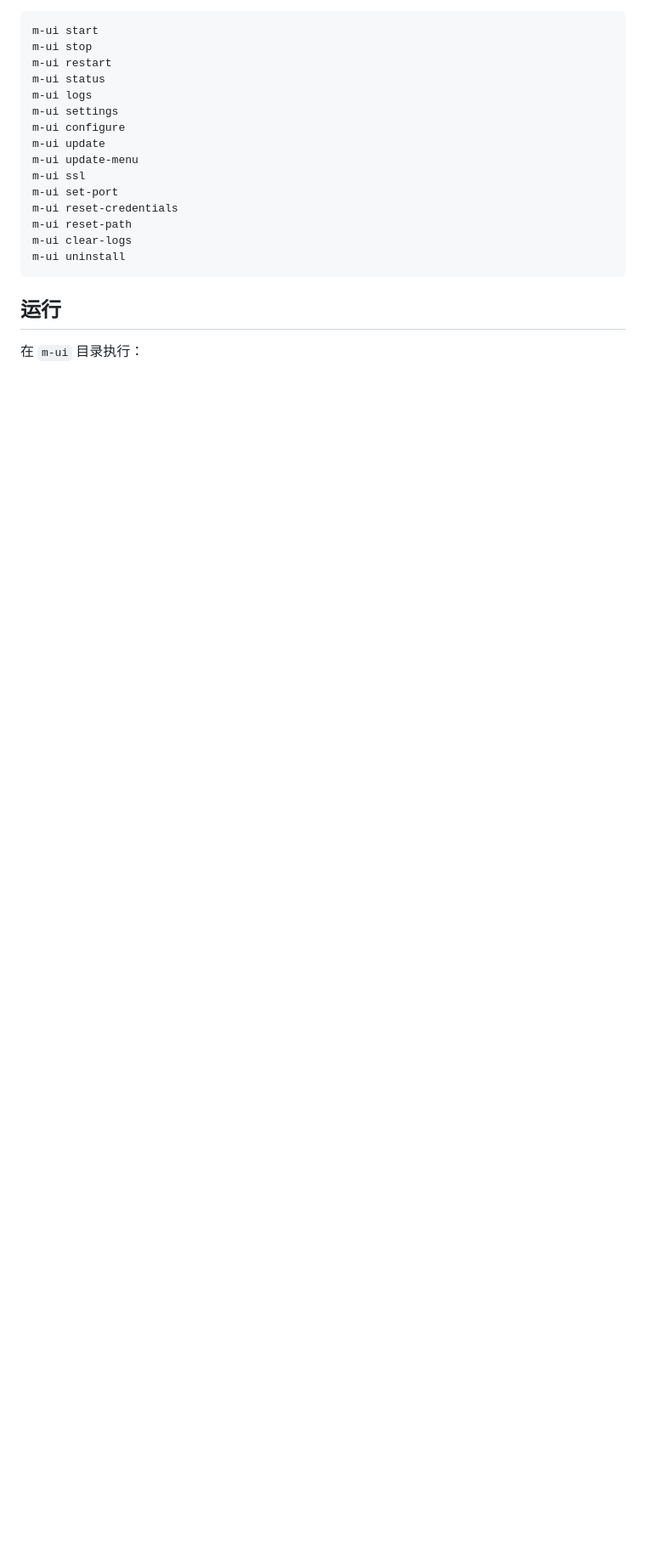
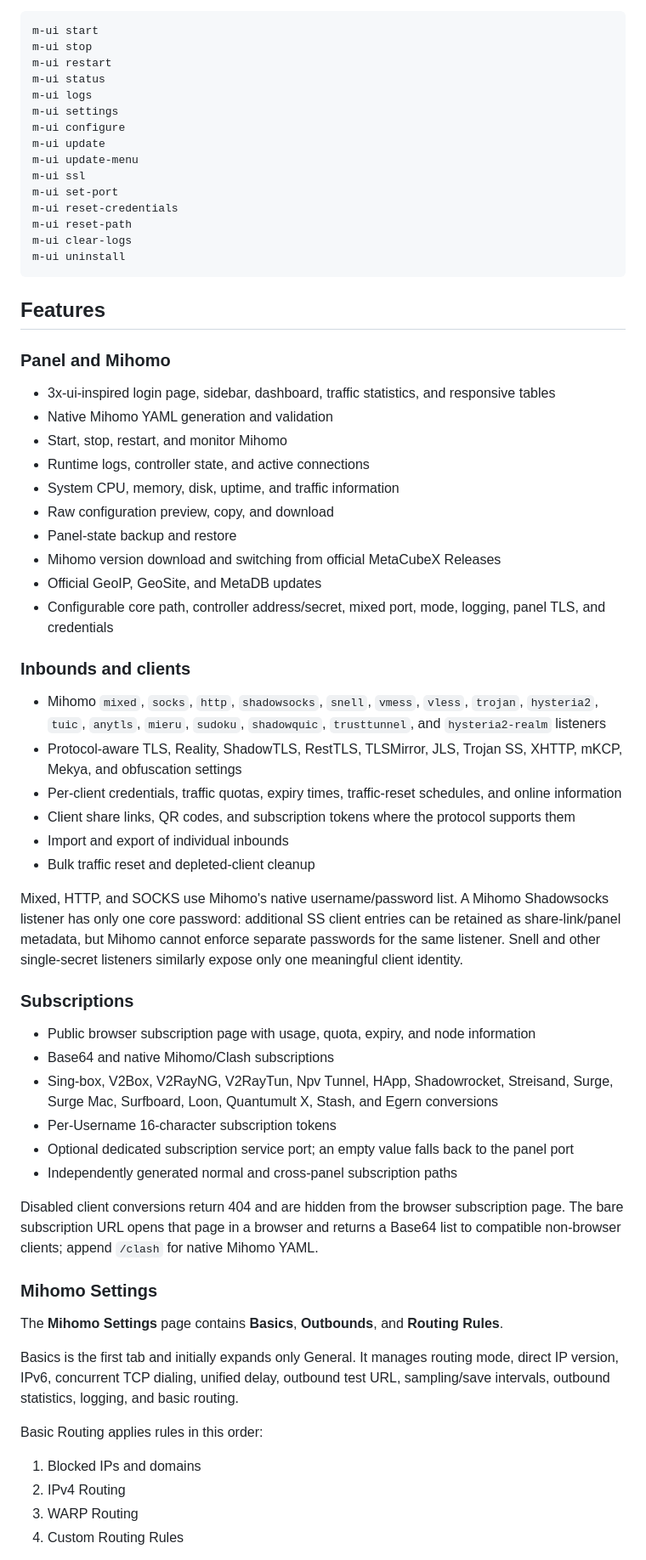
Before and after one commit to RomanovCaesar/m-ui, a Markdown page: README.md, the part around one of its changes. Shown at 85% size. Rendered like a GitHub page; blank space fills up the shorter version.

Commit message:
add English README and refresh Chinese documentation

````diff
--- a/README.md
+++ b/README.md
@@ -48,6 +77,53 @@ m-ui clear-logs
 m-ui uninstall
 ```
 
-## 运行
+## Features
 
-在 `m-ui` 目录执行：
+### Panel and Mihomo
+
+* 3x-ui-inspired login page, sidebar, dashboard, traffic statistics, and responsive tables
+* Native Mihomo YAML generation and validation
+* Start, stop, restart, and monitor Mihomo
+* Runtime logs, controller state, and active connections
+* System CPU, memory, disk, uptime, and traffic information
+* Raw configuration preview, copy, and download
+* Panel-state backup and restore
+* Mihomo version download and switching from official MetaCubeX Releases
+* Official GeoIP, GeoSite, and MetaDB updates
+* Configurable core path, controller address/secret, mixed port, mode, logging, panel TLS, and credentials
+
+### Inbounds and clients
+
+* Mihomo `mixed`, `socks`, `http`, `shadowsocks`, `snell`, `vmess`, `vless`, `trojan`, `hysteria2`, `tuic`, `anytls`, `mieru`, `sudoku`, `shadowquic`, `trusttunnel`, and `hysteria2-realm` listeners
+* Protocol-aware TLS, Reality, ShadowTLS, RestTLS, TLSMirror, JLS, Trojan SS, XHTTP, mKCP, Mekya, and obfuscation settings
+* Per-client credentials, traffic quotas, expiry times, traffic-reset schedules, and online information
+* Client share links, QR codes, and subscription tokens where the protocol supports them
+* Import and export of individual inbounds
+* Bulk traffic reset and depleted-client cleanup
+
+Mixed, HTTP, and SOCKS use Mihomo's native username/password list. A Mihomo Shadowsocks listener has only one core password: additional SS client entries can be retained as share-link/panel metadata, but Mihomo cannot enforce separate passwords for the same listener. Snell and other single-secret listeners similarly expose only one meaningful client identity.
+
+### Subscriptions
+
+* Public browser subscription page with usage, quota, expiry, and node information
+* Base64 and native Mihomo/Clash subscriptions
+* Sing-box, V2Box, V2RayNG, V2RayTun, Npv Tunnel, HApp, Shadowrocket, Streisand, Surge, Surge Mac, Surfboard, Loon, Quantumult X, Stash, and Egern conversions
+* Per-Username 16-character subscription tokens
+* Optional dedicated subscription service port; an empty value falls back to the panel port
+* Independently generated normal and cross-panel subscription paths
+
+Disabled client conversions return 404 and are hidden from the browser subscription page. The bare subscription URL opens that page in a browser and returns a Base64 list to compatible non-browser clients; append `/clash` for native Mihomo YAML.
+
+### Mihomo Settings
+
+The **Mihomo Settings** page contains **Basics**, **Outbounds**, and **Routing Rules**.
+
+Basics is the first tab and initially expands only General. It manages routing mode, direct IP version, IPv6, concurrent TCP dialing, unified delay, outbound test URL, sampling/save intervals, outbound statistics, logging, and basic routing.
+
+Basic Routing applies rules in this order:
+
+1. Blocked IPs and domains
+2. IPv4 Routing
+3. WARP Routing
+4. Custom Routing Rules
+
````
Also changed, not shown: other parts of README.md (+125 -94 lines), README.zh_CN.md (added, +176 -0 lines).
